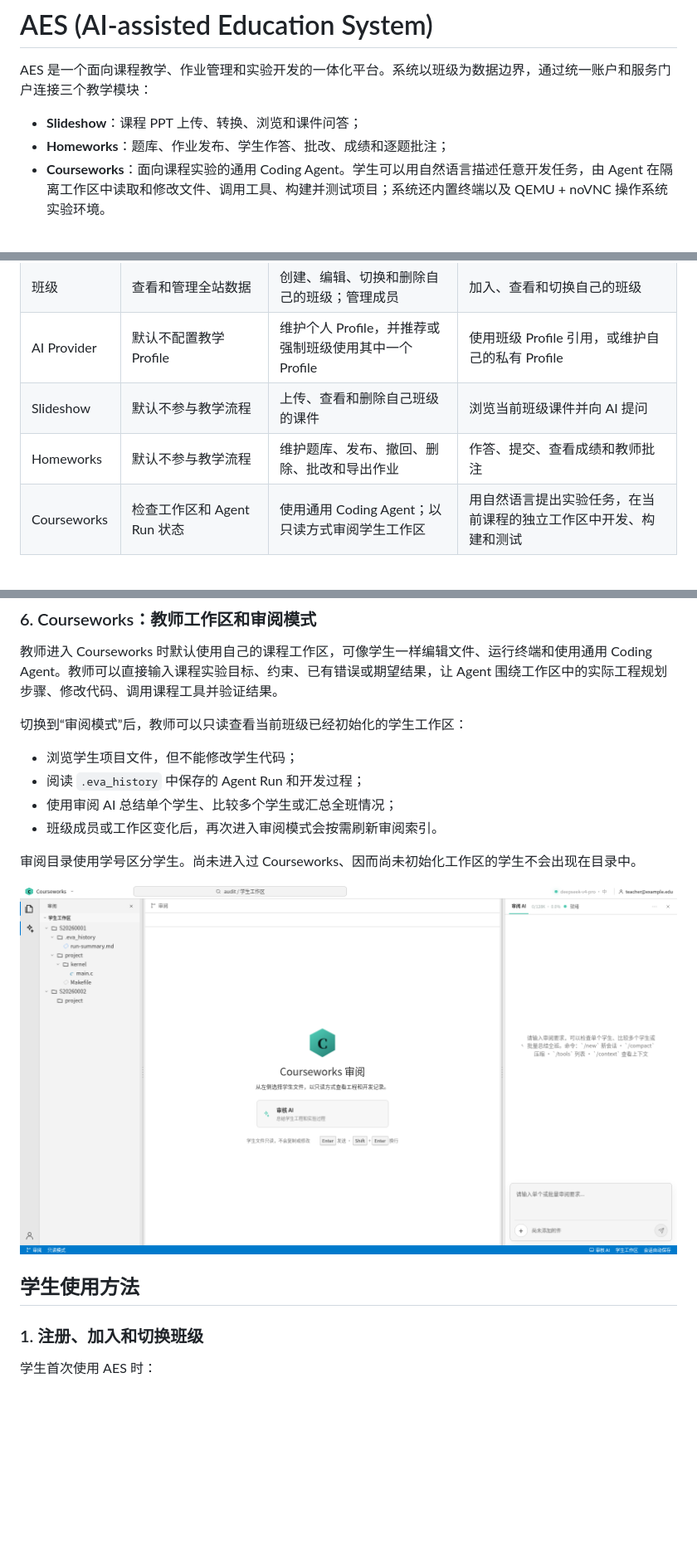
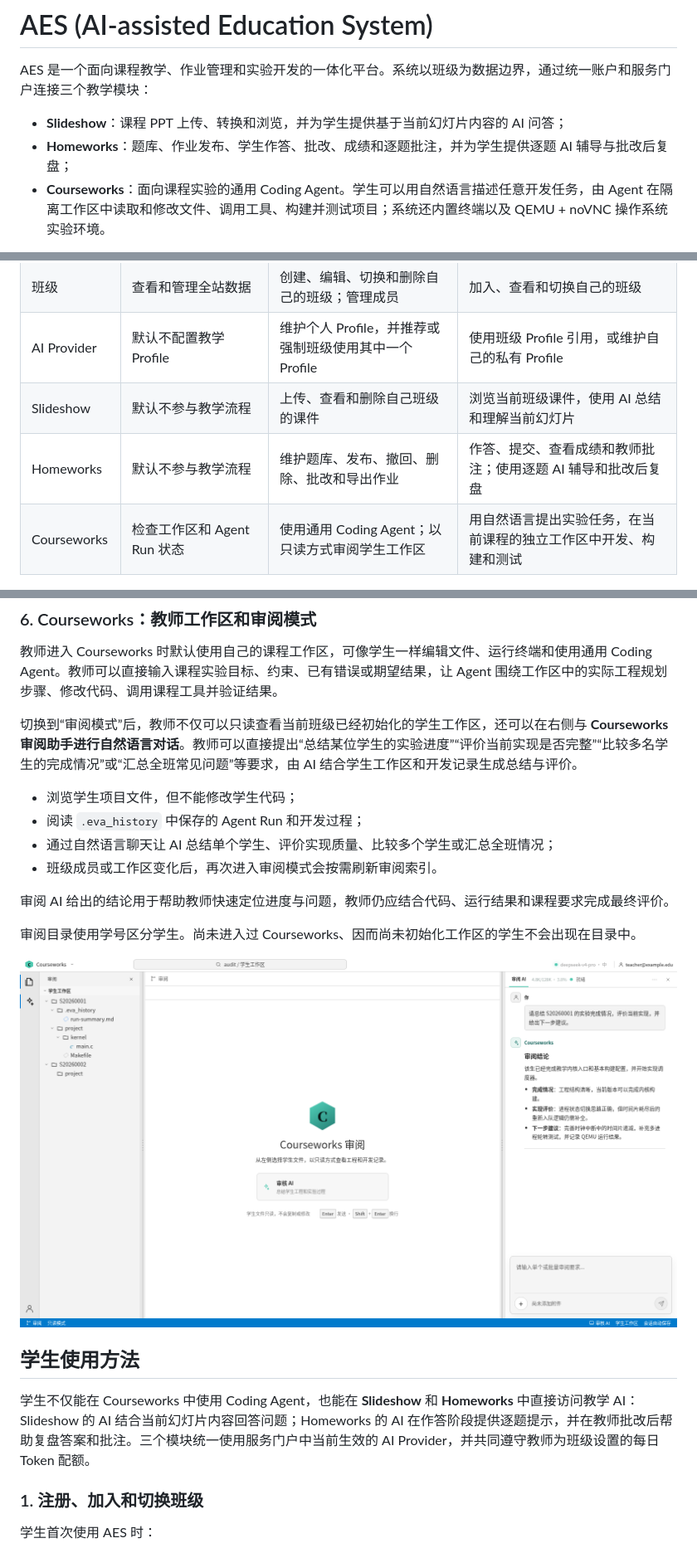
Before and after one commit to pixelnova20/aes, a Markdown page: README.md, 3 parts joined by grey strips. Shown: that part at 83% size. GitHub-like rendering; pictures changed too: docs/pictures/courseworks-audit.png; blank space fills up the shorter version.

```diff
--- a/README.md
+++ b/README.md
@@ -2,8 +2,8 @@
 
 AES 是一个面向课程教学、作业管理和实验开发的一体化平台。系统以班级为数据边界，通过统一账户和服务门户连接三个教学模块：
 
-- **Slideshow**：课程 PPT 上传、转换、浏览和课件问答；
-- **Homeworks**：题库、作业发布、学生作答、批改、成绩和逐题批注；
+- **Slideshow**：课程 PPT 上传、转换和浏览，并为学生提供基于当前幻灯片内容的 AI 问答；
+- **Homeworks**：题库、作业发布、学生作答、批改、成绩和逐题批注，并为学生提供逐题 AI 辅导与批改后复盘；
 - **Courseworks**：面向课程实验的通用 Coding Agent。学生可以用自然语言描述任意开发任务，由 Agent 在隔离工作区中读取和修改文件、调用工具、构建并测试项目；系统还内置终端以及 QEMU + noVNC 操作系统实验环境。
 
 本文从**超级用户、教师、学生**三种身份介绍 AES 的注册、登录和使用方法。部署人员请先阅读 [INSTALL.md](INSTALL.md)，系统当前的架构限制见 [known-limitations.md](known-limitations.md)。
@@ -46,8 +46,8 @@ superuser.toml
 | 账户与邀请码 | 配置超级用户；创建教师邀请码；管理用户 | 使用教师邀请码注册；向学生分发班级邀请码 | 使用班级邀请码注册或加入其他班级 |
 | 班级 | 查看和管理全站数据 | 创建、编辑、切换和删除自己的班级；管理成员 | 加入、查看和切换自己的班级 |
 | AI Provider | 默认不配置教学 Profile | 维护个人 Profile，并推荐或强制班级使用其中一个 Profile | 使用班级 Profile 引用，或维护自己的私有 Profile |
-| Slideshow | 默认不参与教学流程 | 上传、查看和删除自己班级的课件 | 浏览当前班级课件并向 AI 提问 |
-| Homeworks | 默认不参与教学流程 | 维护题库、发布、撤回、删除、批改和导出作业 | 作答、提交、查看成绩和教师批注 |
+| Slideshow | 默认不参与教学流程 | 上传、查看和删除自己班级的课件 | 浏览当前班级课件，使用 AI 总结和理解当前幻灯片 |
+| Homeworks | 默认不参与教学流程 | 维护题库、发布、撤回、删除、批改和导出作业 | 作答、提交、查看成绩和教师批注；使用逐题 AI 辅导和批改后复盘 |
 | Courseworks | 检查工作区和 Agent Run 状态 | 使用通用 Coding Agent；以只读方式审阅学生工作区 | 用自然语言提出实验任务，在当前课程的独立工作区中开发、构建和测试 |
 
 ## 超级用户使用方法
@@ -194,12 +194,14 @@ max_concurrent_requests_per_user = 1
 
 教师进入 Courseworks 时默认使用自己的课程工作区，可像学生一样编辑文件、运行终端和使用通用 Coding Agent。教师可以直接输入课程实验目标、约束、已有错误或期望结果，让 Agent 围绕工作区中的实际工程规划步骤、修改代码、调用课程工具并验证结果。
 
-切换到“审阅模式”后，教师可以只读查看当前班级已经初始化的学生工作区：
+切换到“审阅模式”后，教师不仅可以只读查看当前班级已经初始化的学生工作区，还可以在右侧与 **Courseworks 审阅助手进行自然语言对话**。教师可以直接提出“总结某位学生的实验进度”“评价当前实现是否完整”“比较多名学生的完成情况”或“汇总全班常见问题”等要求，由 AI 结合学生工作区和开发记录生成总结与评价。
 
 - 浏览学生项目文件，但不能修改学生代码；
 - 阅读 `.eva_history` 中保存的 Agent Run 和开发过程；
-- 使用审阅 AI 总结单个学生、比较多个学生或汇总全班情况；
+- 通过自然语言聊天让 AI 总结单个学生、评价实现质量、比较多个学生或汇总全班情况；
 - 班级成员或工作区变化后，再次进入审阅模式会按需刷新审阅索引。
+
+审阅 AI 给出的结论用于帮助教师快速定位进度与问题，教师仍应结合代码、运行结果和课程要求完成最终评价。
 
 审阅目录使用学号区分学生。尚未进入过 Courseworks、因而尚未初始化工作区的学生不会出现在目录中。
 
@@ -207,5 +209,7 @@ max_concurrent_requests_per_user = 1
 
 ## 学生使用方法
+
+学生不仅能在 Courseworks 中使用 Coding Agent，也能在 **Slideshow** 和 **Homeworks** 中直接访问教学 AI：Slideshow 的 AI 结合当前幻灯片内容回答问题；Homeworks 的 AI 在作答阶段提供逐题提示，并在教师批改后帮助复盘答案和批注。三个模块统一使用服务门户中当前生效的 AI Provider，并共同遵守教师为班级设置的每日 Token 配额。
 
 ### 1. 注册、加入和切换班级
 
```
Also changed, not shown: other parts of README.md (+17 -14 lines), docs/pictures/README.md (+4 -2 lines), docs/pictures/homeworks-ai-tutor.png (added), docs/pictures/homeworks-student.png, docs/pictures/slideshow-ai-tutor.png (added), 2 other files.
